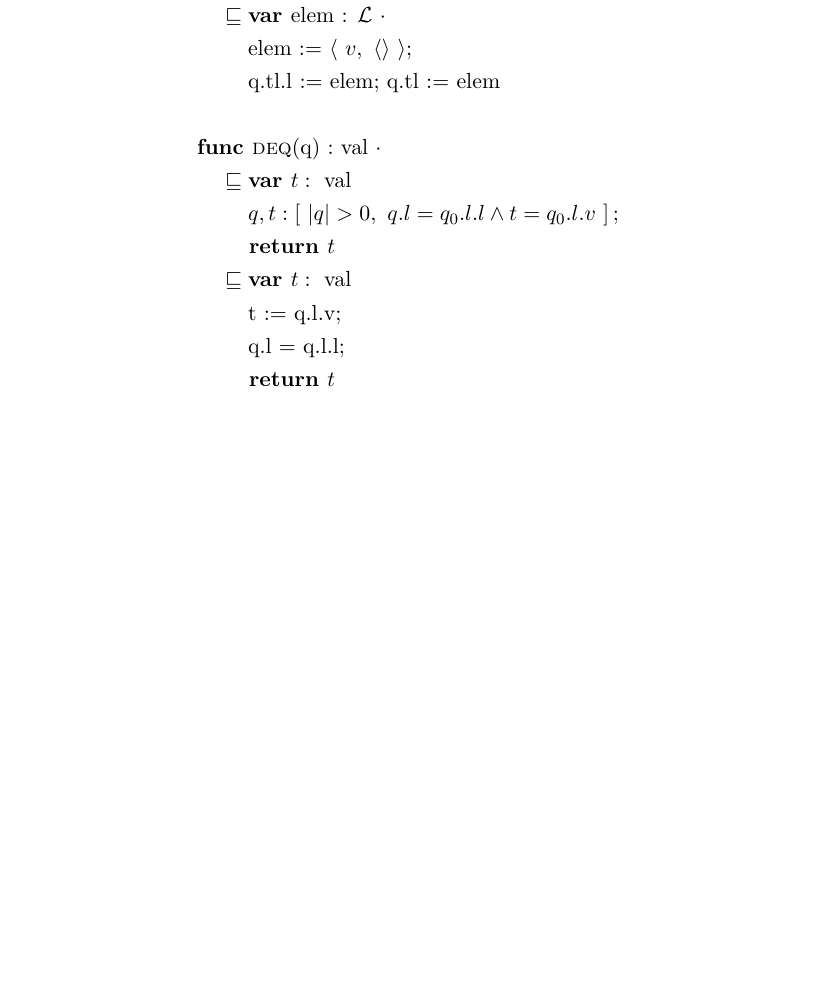
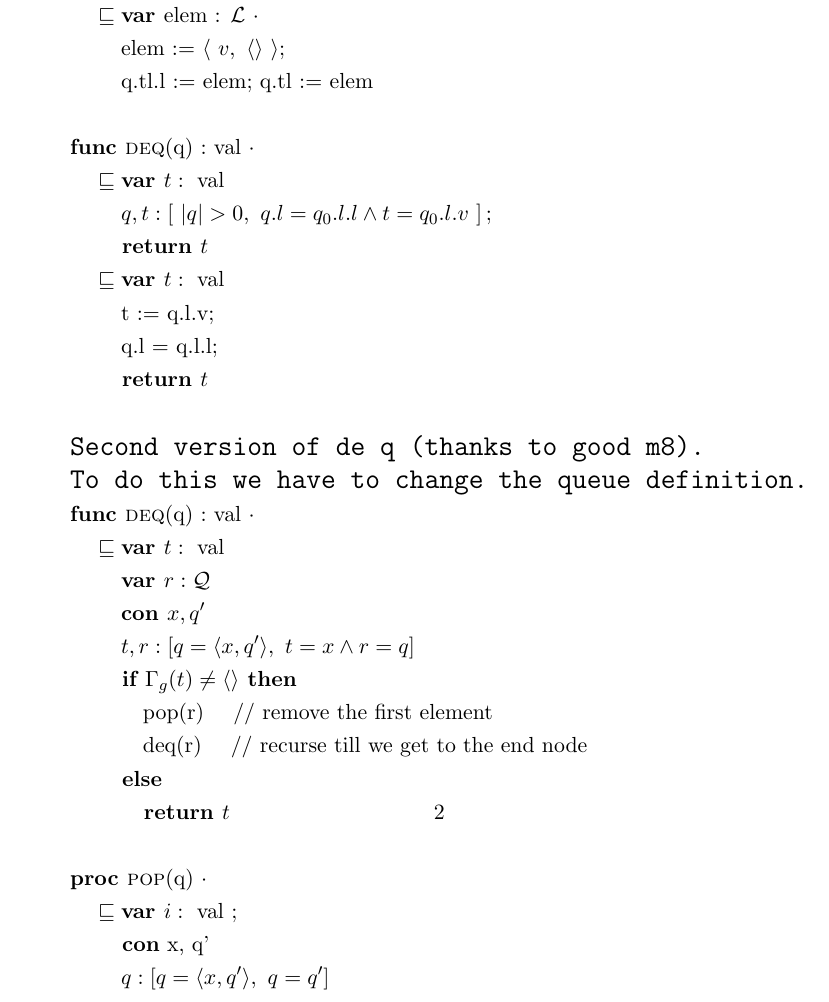
Before and after one commit to emmet-m/comp2111ass3, a LaTeX document (bfs.tex): part of page 2 of 2 before the commit and part of page 2 of 3 after it, cut so that both start at the same text, the shorter picture padded with empty space. Compiled offline with pdfLaTeX.

Commit message:
Added another implementation of deq

```diff
--- a/bfs.tex
+++ b/bfs.tex
@@ -68,7 +68,26 @@ Where $v$ is a value in the list. Now we can define our abstract queue by:\\
     & \quad \refinedby \textbf{var }t : \text{ val} \\
     & \quad  \quad \text{ t := q.l.v;} \\
     & \quad  \quad \text{ q.l = q.l.l;} \\
-    & \quad \quad \textbf{ return }t \\
+    & \quad \quad \textbf{ return }t \\\\
+    % if successor != null then pop successor else return value and this = null
+& \texttt{\Large{Second version of de	q (thanks to good m8).}} \\
+& \texttt{\Large{To do this we have to change the queue definition.}} \\
+& \textbf{func }\text{\textsc{deq}(q) :} \text{ val } \cdot \\
+    & \quad \refinedby \textbf{var }t : \text{ val} \\
+    & \quad \quad ~ \textbf{var } r : \mathcal{Q}  \\
+    & \quad \quad ~ \textbf{con }x, q'  \\
+    & \quad \quad ~t, r : [q = \langle x, q' \rangle, ~ t = x \land r = q]\\
+    & \quad \quad \textbf{ if } \Gamma_g(t) \neq \langle \rangle \textbf{ then} \\
+    & \quad \quad \quad \text{ pop(r)    \quad // remove the first element} \\
+    & \quad \quad \quad \text{ deq(r)    \quad  // recurse till we get to the end node} \\
+    & \quad \quad \textbf{ else} \\
+    %& \quad \quad \quad t := \Gamma^0_g(n) \\
+    & \quad \quad \quad \textbf{ return } t \\\\
+% POP
+& \textbf{proc }\text{\textsc{pop}(q) } \cdot \\
+	& \quad \refinedby \textbf{var }i : \text{ val ; } \\
+	& \quad \quad \textbf{ con}\text{ x, q'} \\
+	& \quad \quad~ q : [q = \langle x, q' \rangle, ~ q = q'] \\
 \end{align*}
 
 \section*{Task 2}
```
